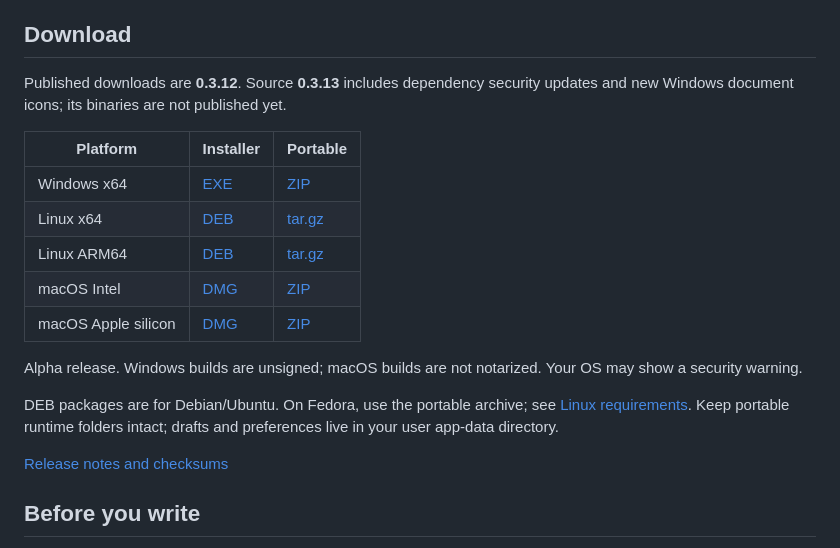
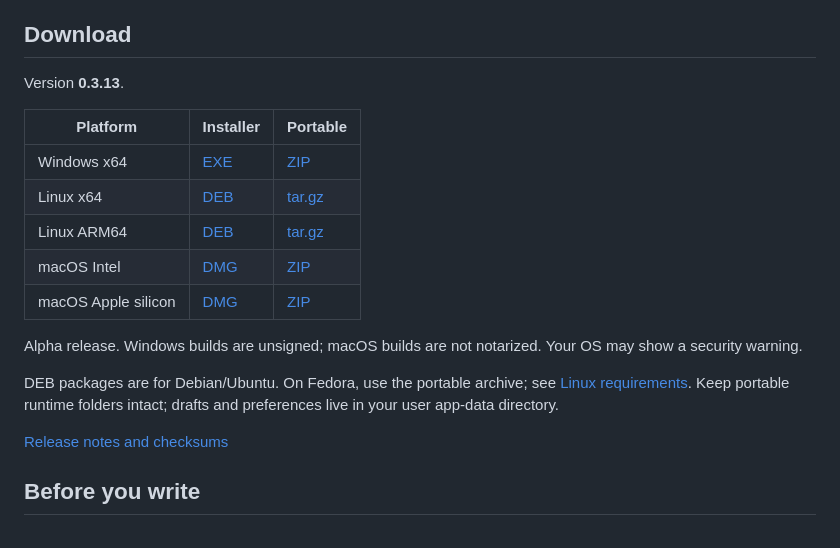
Before and after one commit to FullPotionStack/ElevenMD, a Markdown page: README.md, the part around one of its changes. Drawn GitHub-style.

Commit message:
Prepare 0.3.13 release download links

```diff
--- a/README.md
+++ b/README.md
@@ -9,7 +9,7 @@ A Markdown and plain-text desktop editor for Windows, Linux, and macOS.
 
 ## Download
 
-Published downloads are **0.3.12**. Source **0.3.13** includes dependency security updates and new Windows document icons; its binaries are not published yet.
+Version **0.3.13**.
 
 | Platform | Installer | Portable |
 | --- | --- | --- |
```
Also changed, not shown: other parts of README.md (+6 -6 lines).
